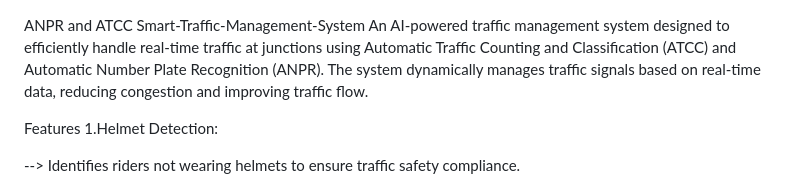
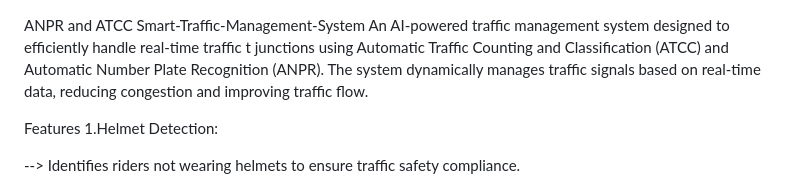
Before and after one commit to Greeshma-Mogili09/ANPR_and_ATCC_for_Smart_Traffic_Management_System, a Markdown page: README.md, the part around the change. Drawn GitHub-style.

```diff
--- a/README.md
+++ b/README.md
@@ -1,5 +1,5 @@
 ANPR and ATCC Smart-Traffic-Management-System
-An AI-powered traffic management system designed to efficiently handle real-time traffic at junctions using Automatic Traffic Counting and Classification (ATCC) and Automatic Number Plate Recognition (ANPR). The system dynamically manages traffic signals based on real-time data, reducing congestion and improving traffic flow.
+An AI-powered traffic management system designed to efficiently handle real-time traffic t junctions using Automatic Traffic Counting and Classification (ATCC) and Automatic Number Plate Recognition (ANPR). The system dynamically manages traffic signals based on real-time data, reducing congestion and improving traffic flow.
 
 Features
 1.Helmet Detection:
```
